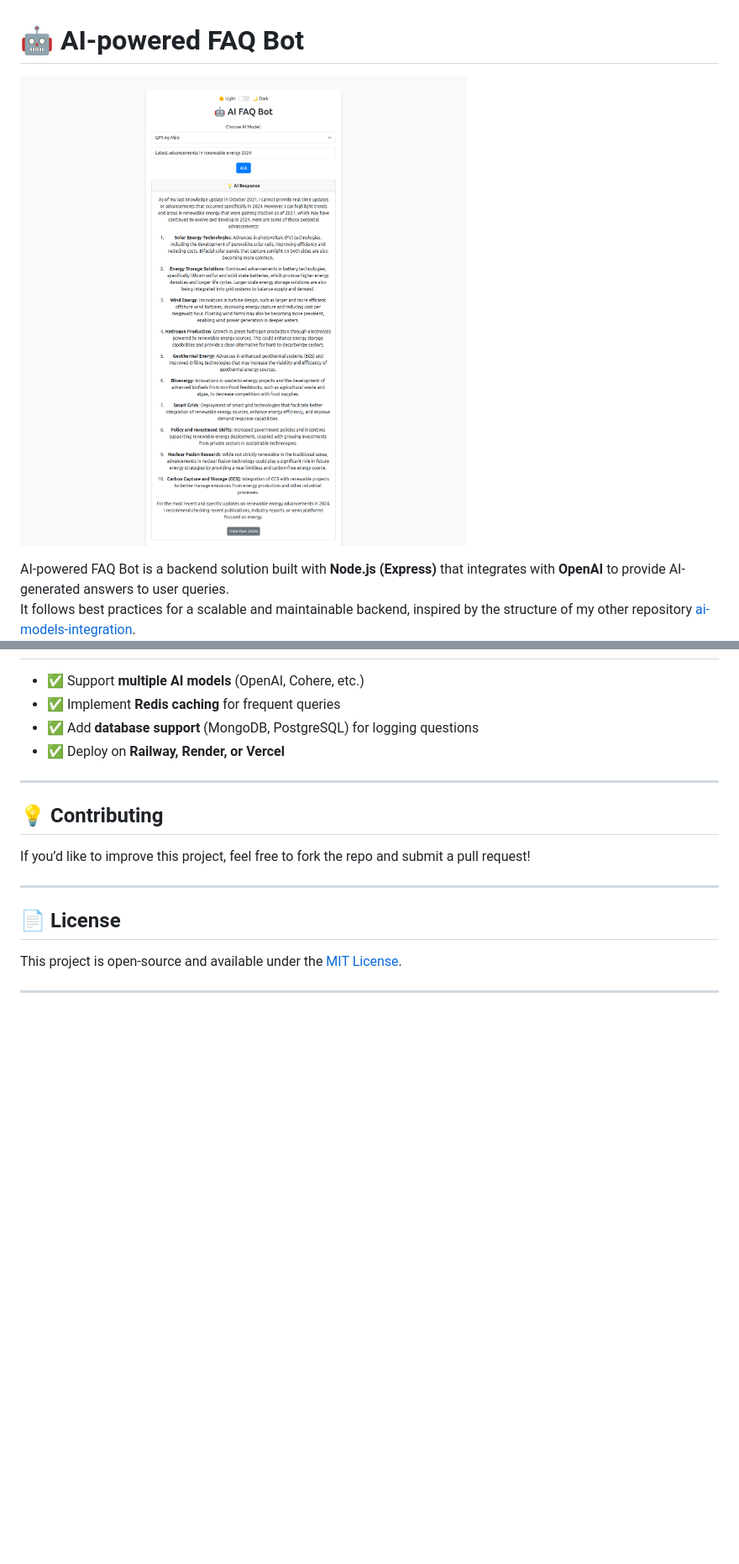
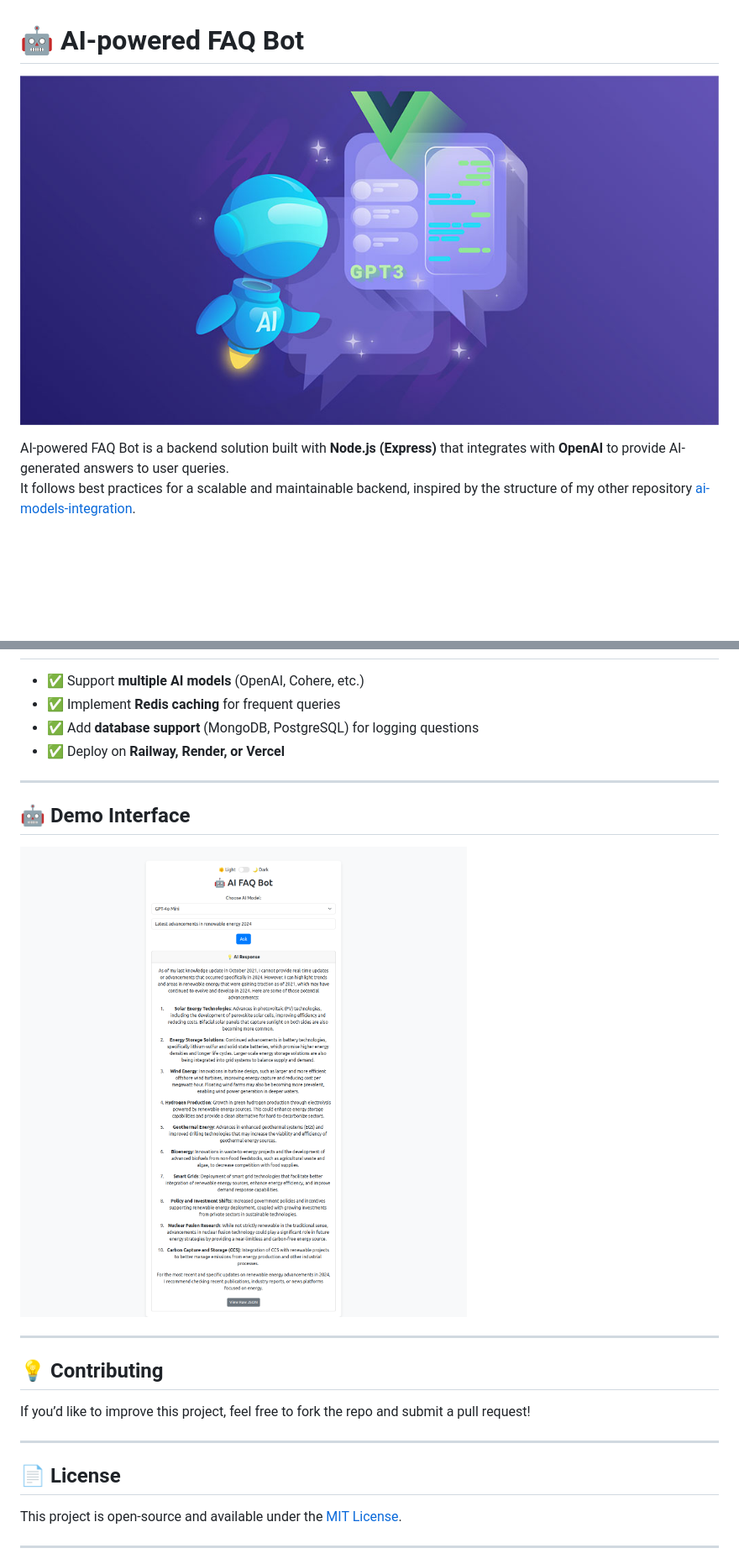
Before and after one commit to JawherKl/ai-faq-bot, a Markdown page: README.md, 2 parts joined by grey strips. Shown at 84% size. Rendered like a GitHub page; blank space fills up the shorter version.

```diff
--- a/README.md
+++ b/README.md
@@ -1,6 +1,6 @@
 # 🤖 AI-powered FAQ Bot
 
-![openai-nodejs](https://github.com/JawherKl/ai-faq-bot/blob/main/images/ai-faq-bot.png)
+![openai-nodejs](https://github.com/JawherKl/ai-faq-bot/blob/main/images/ai-chat.jpg)
 
 AI-powered FAQ Bot is a backend solution built with **Node.js (Express)** that integrates with **OpenAI** to provide AI-generated answers to user queries.
 It follows best practices for a scalable and maintainable backend, inspired by the structure of my other repository [ai-models-integration](https://github.com/JawherKl/ai-models-integration).
@@ -99,6 +99,12 @@ curl -X POST http://localhost:3000/api/faq/ask \
 
 ---
 
+## 🤖 Demo Interface
+
+![openai-nodejs](https://github.com/JawherKl/ai-faq-bot/blob/main/images/ai-faq-bot.png)
+
+---
+
 ## 💡 Contributing
 If you’d like to improve this project, feel free to fork the repo and submit a pull request!
 
```
